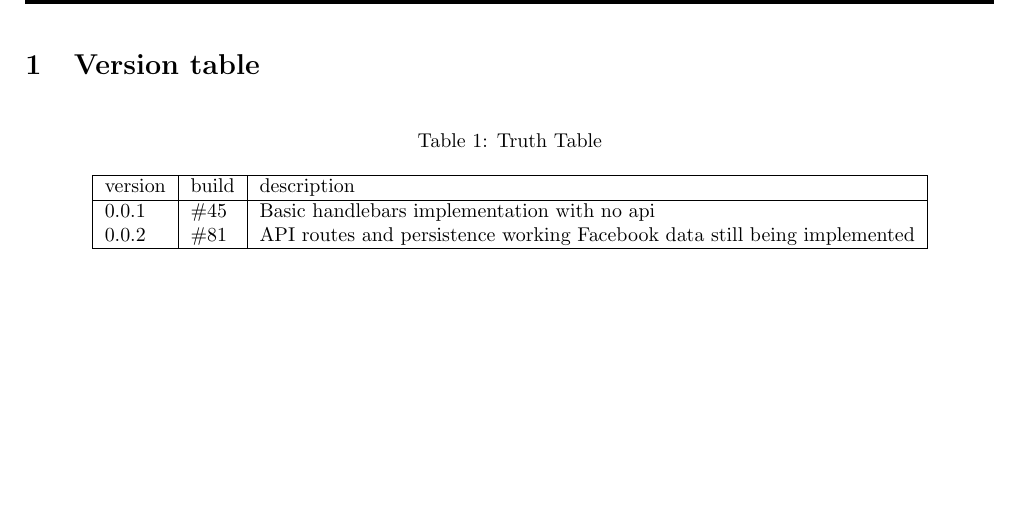
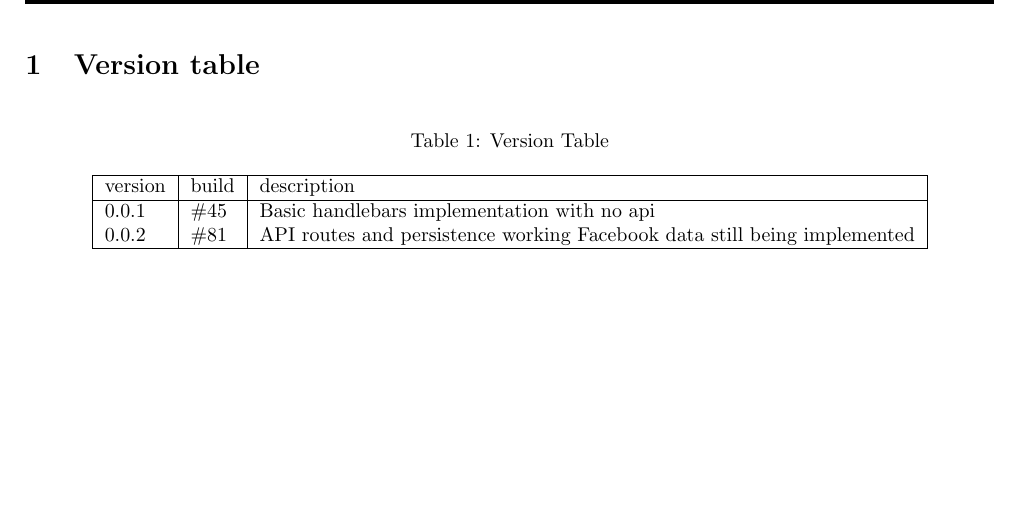
Before and after one commit to quintonweenink/ValknutSolutions, a LaTeX document (Documentation/RequirementsSpecification/requirementsSpec.tex): part of page 4 of 16, cut so that both start at the same text. Compiled offline with pdfLaTeX.

Commit message:
Changed table name

```diff
--- a/Documentation/RequirementsSpecification/requirementsSpec.tex
+++ b/Documentation/RequirementsSpecification/requirementsSpec.tex
@@ -84,11 +84,11 @@
 
 	\begin{table}[H]
 	\centering
-	\caption{Truth Table}
+	\caption{Version Table}
 	\label{my-label}
 	\begin{tabular}{|l|l|l|l|l|}
 	\hline
-	version & build & description 		\\ \hline
+	version 	& build 	& description 		\\ \hline
 	0.0.1		& \#45 		& Basic handlebars implementation with no api					\\
 	0.0.2		& \#81 		& API routes and persistence working Facebook data still being implemented	\\ \hline
 	\end{tabular}
```
